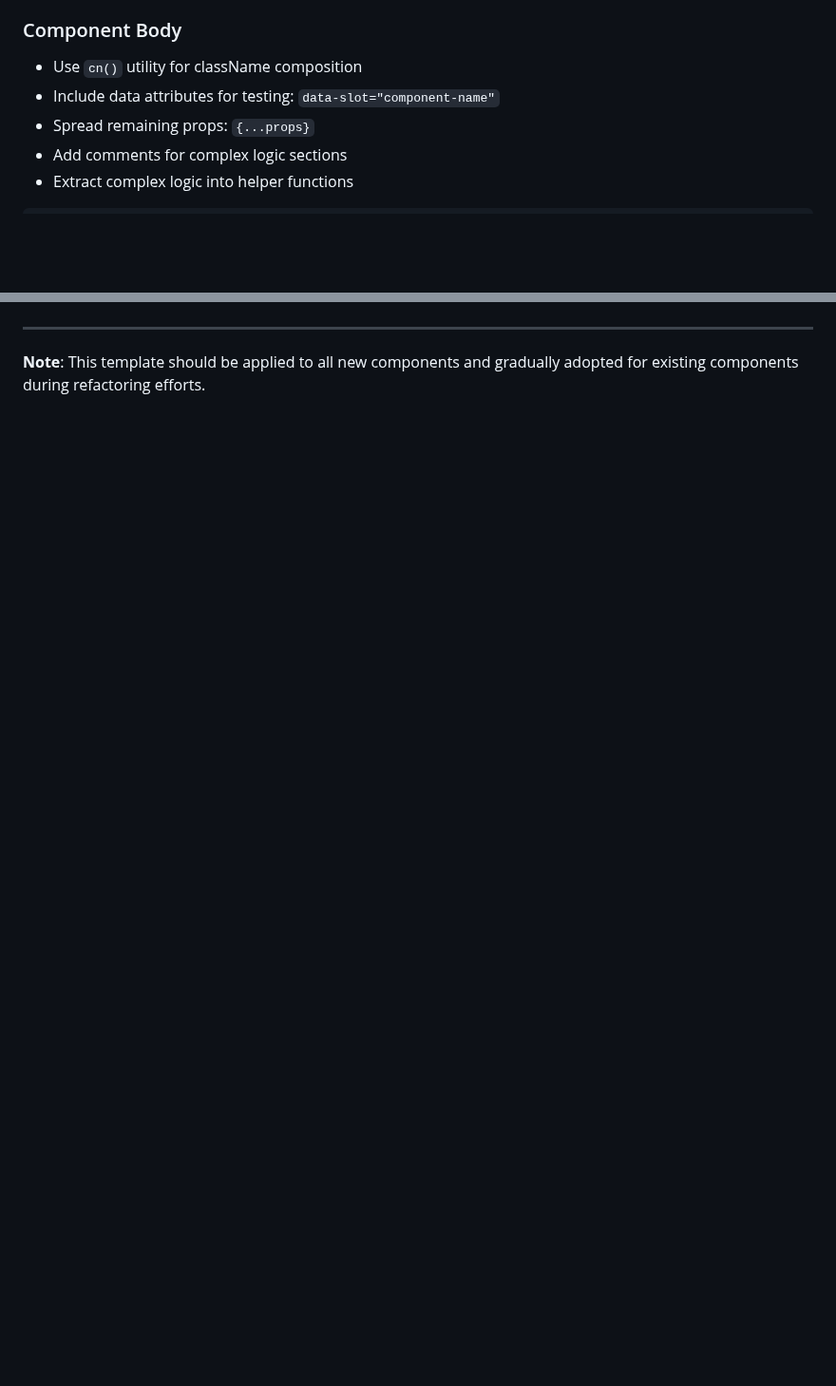
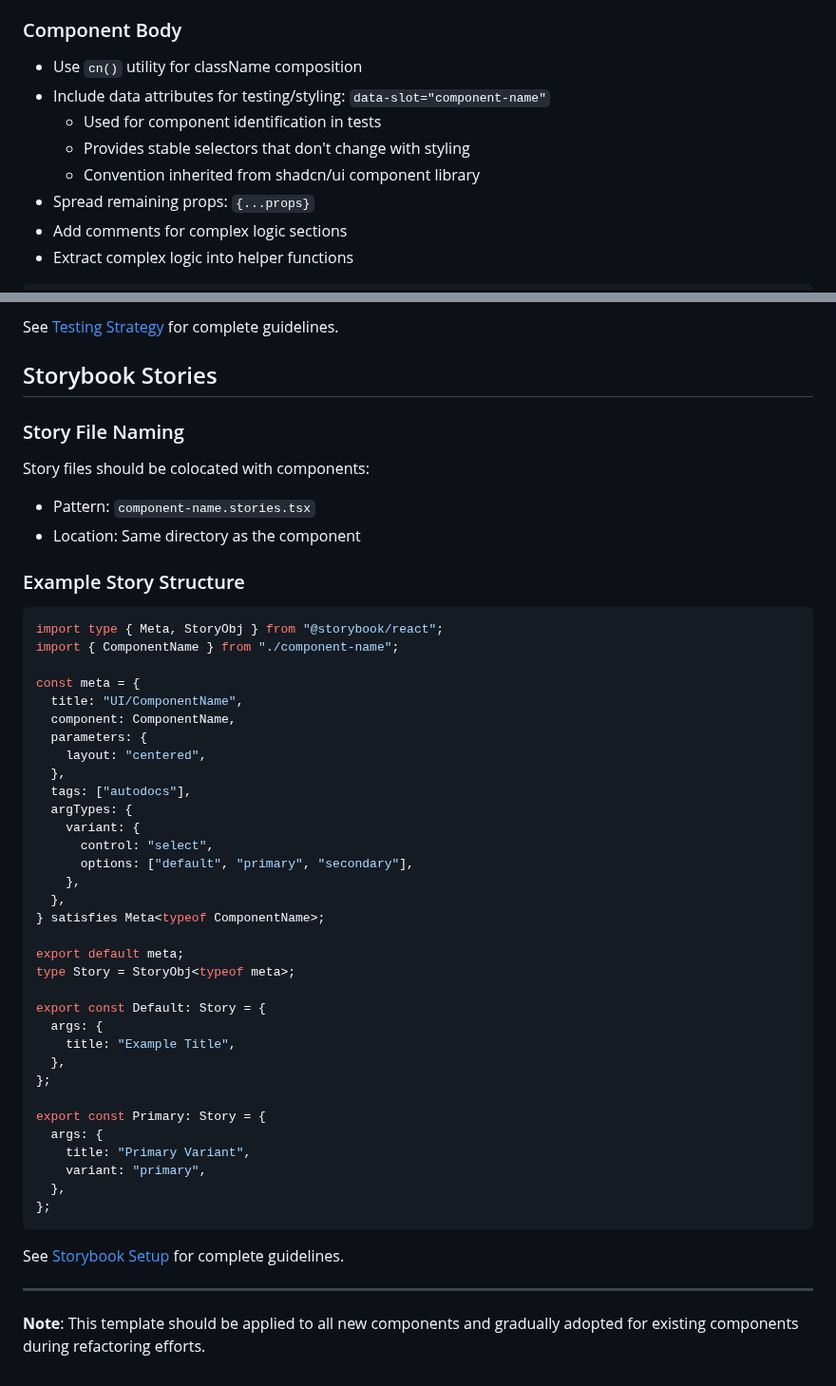
Before and after one commit to flavius-atticae/shooting-star, a Markdown page: docs/04-reference/component-template.md, 2 parts joined by grey strips. Shown at 95% size. GitHub-like rendering; blank space fills up the shorter version.

Commit message:
[ #183 ] Address PR feedback: document data-slot, add testing and Storybook sections
Co-authored-by: flavius-atticae <63087636+flavius-atticae@users.noreply.github.com>

````diff
--- a/docs/04-reference/component-template.md
+++ b/docs/04-reference/component-template.md
@@ -225,7 +225,10 @@ export function ComponentName({
 ### Component Body
 
 - Use `cn()` utility for className composition
-- Include data attributes for testing: `data-slot="component-name"`
+- Include data attributes for testing/styling: `data-slot="component-name"`
+  - Used for component identification in tests
+  - Provides stable selectors that don't change with styling
+  - Convention inherited from shadcn/ui component library
 - Spread remaining props: `{...props}`
 - Add comments for complex logic sections
 - Extract complex logic into helper functions
@@ -633,3 +677,53 @@ When creating or updating a component, ensure:
+See [Testing Strategy](../02-architecture/testing-strategy.md) for complete guidelines.
+
+## Storybook Stories
+
+### Story File Naming
+
+Story files should be colocated with components:
+- Pattern: `component-name.stories.tsx`
+- Location: Same directory as the component
+
+### Example Story Structure
+
+```typescript
+import type { Meta, StoryObj } from "@storybook/react";
+import { ComponentName } from "./component-name";
+
+const meta = {
+  title: "UI/ComponentName",
+  component: ComponentName,
+  parameters: {
+    layout: "centered",
+  },
+  tags: ["autodocs"],
+  argTypes: {
+    variant: {
+      control: "select",
+      options: ["default", "primary", "secondary"],
+    },
+  },
+} satisfies Meta<typeof ComponentName>;
+
+export default meta;
+type Story = StoryObj<typeof meta>;
+
+export const Default: Story = {
+  args: {
+    title: "Example Title",
+  },
+};
+
+export const Primary: Story = {
+  args: {
+    title: "Primary Variant",
+    variant: "primary",
+  },
+};
+```
+
+See [Storybook Setup](../02-architecture/storybook-setup.md) for complete guidelines.
+
 ---
 
 **Note**: This template should be applied to all new components and gradually adopted for existing components during refactoring efforts.
````
Also changed, not shown: other parts of docs/04-reference/component-template.md (+41 -0 lines).
